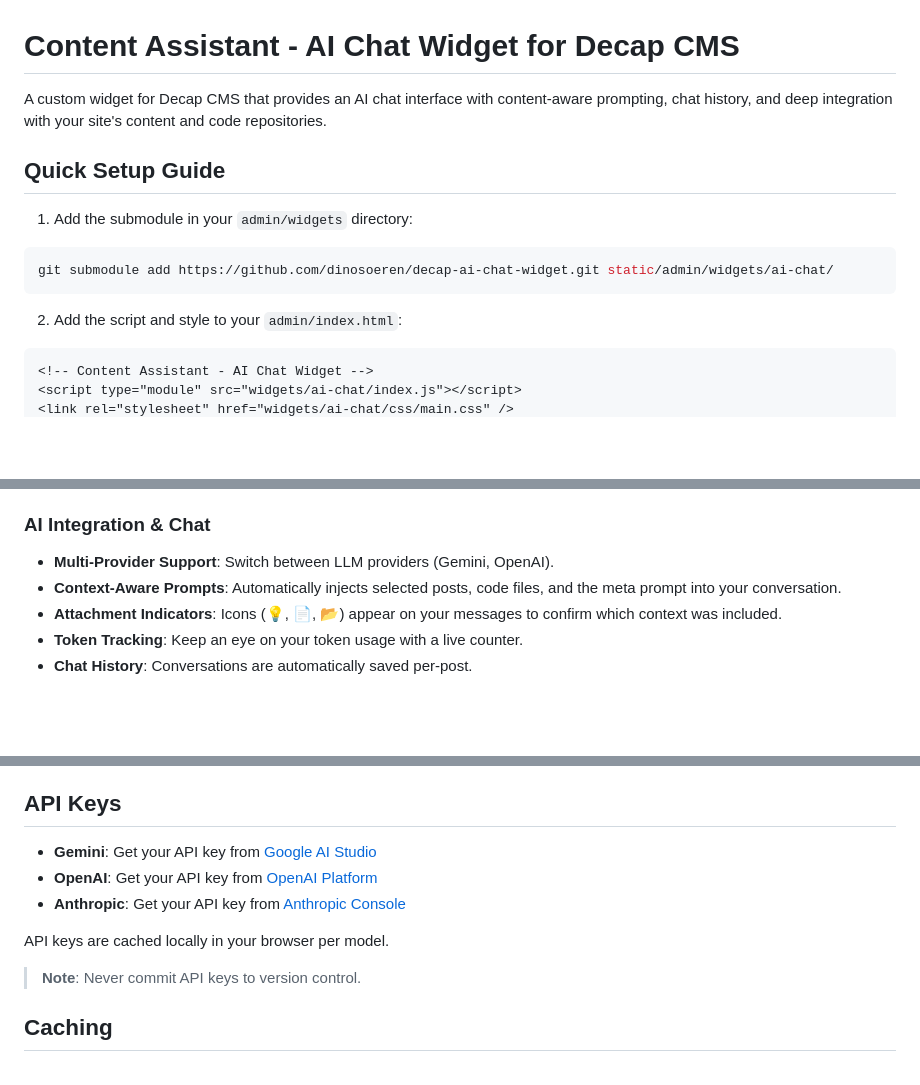
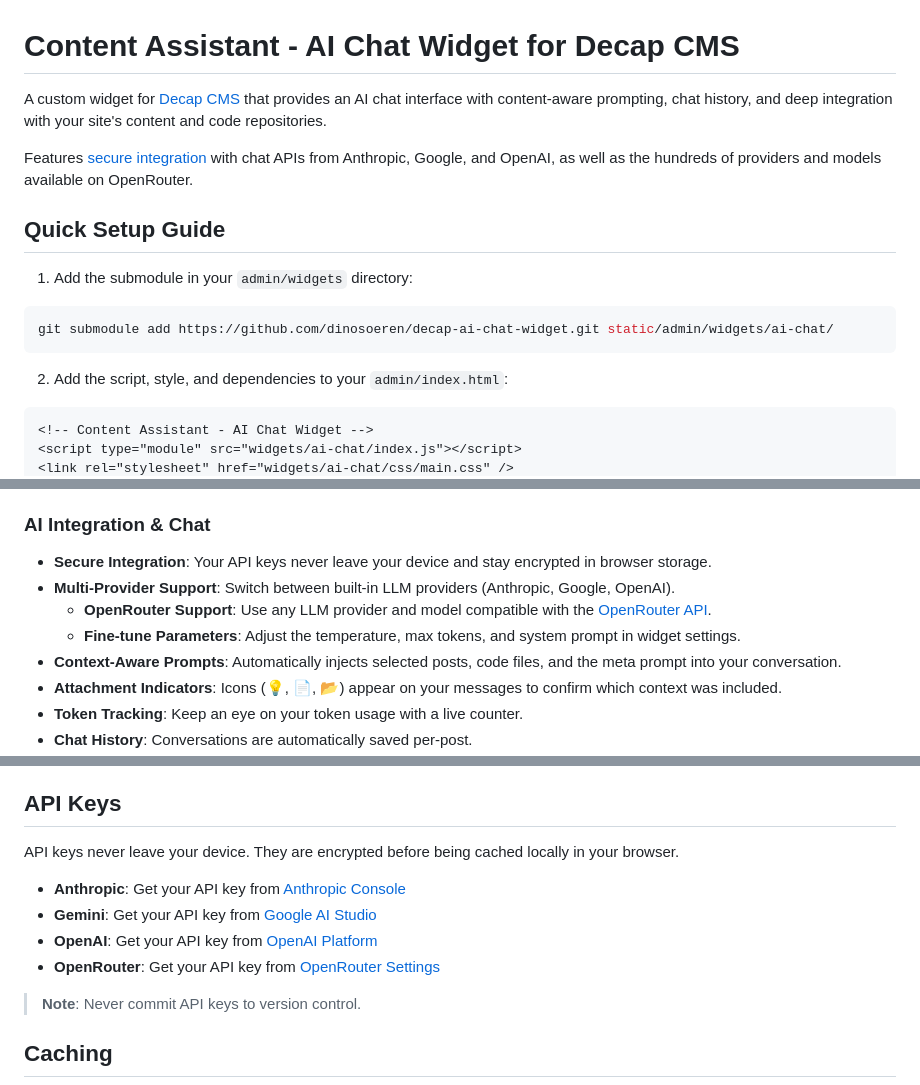
Before and after one commit to dinosoeren/decap-ai-chat-widget, a Markdown page: README.md, 3 parts joined by grey strips. Drawn GitHub-style; blank space fills up the shorter version.

Commit message:
doc: new features, encryption, deps

````diff
--- a/README.md
+++ b/README.md
@@ -1,6 +1,8 @@
 # Content Assistant - AI Chat Widget for Decap CMS
 
-A custom widget for Decap CMS that provides an AI chat interface with content-aware prompting, chat history, and deep integration with your site's content and code repositories.
+A custom widget for [Decap CMS](https://decapcms.org/) that provides an AI chat interface with content-aware prompting, chat history, and deep integration with your site's content and code repositories.
+
+Features [secure integration](#ai-integration--chat) with chat APIs from Anthropic, Google, and OpenAI, as well as the hundreds of providers and models available on OpenRouter.
 
 ## Quick Setup Guide
 
@@ -10,7 +12,7 @@ A custom widget for Decap CMS that provides an AI chat interface with content-aw
 git submodule add https://github.com/dinosoeren/decap-ai-chat-widget.git static/admin/widgets/ai-chat/
 ```
 
-2. Add the script and style to your `admin/index.html`:
+2. Add the script, style, and dependencies to your `admin/index.html`:
 
 ```html
 <!-- Content Assistant - AI Chat Widget -->
@@ -61,7 +69,10 @@ The widget is organized into three main tabs: **Chat**, **Posts**, and **Files**
 
 ### AI Integration & Chat
 
-- **Multi-Provider Support**: Switch between LLM providers (Gemini, OpenAI).
+- **Secure Integration**: Your API keys never leave your device and stay encrypted in browser storage.
+- **Multi-Provider Support**: Switch between built-in LLM providers (Anthropic, Google, OpenAI).
+  - **OpenRouter Support**: Use any LLM provider and model compatible with the [OpenRouter API](https://openrouter.ai/models).
+  - **Fine-tune Parameters**: Adjust the temperature, max tokens, and system prompt in widget settings.
 - **Context-Aware Prompts**: Automatically injects selected posts, code files, and the meta prompt into your conversation.
 - **Attachment Indicators**: Icons (💡, 📄, 📂) appear on your messages to confirm which context was included.
 - **Token Tracking**: Keep an eye on your token usage with a live counter.
@@ -82,11 +93,12 @@ The widget is organized into three main tabs: **Chat**, **Posts**, and **Files**
 
 ## API Keys
 
+API keys never leave your device. They are encrypted before being cached locally in your browser.
+
+- **Anthropic**: Get your API key from [Anthropic Console](https://console.anthropic.com/settings/keys)
 - **Gemini**: Get your API key from [Google AI Studio](https://makersuite.google.com/app/apikey)
 - **OpenAI**: Get your API key from [OpenAI Platform](https://platform.openai.com/api-keys)
-- **Anthropic**: Get your API key from [Anthropic Console](https://console.anthropic.com/settings/keys)
-
-API keys are cached locally in your browser per model.
+- **OpenRouter**: Get your API key from [OpenRouter Settings](https://openrouter.ai/settings/keys)
 
 > **Note**: Never commit API keys to version control.
 
````
Also changed, not shown: other parts of README.md (+7 -1 lines).
